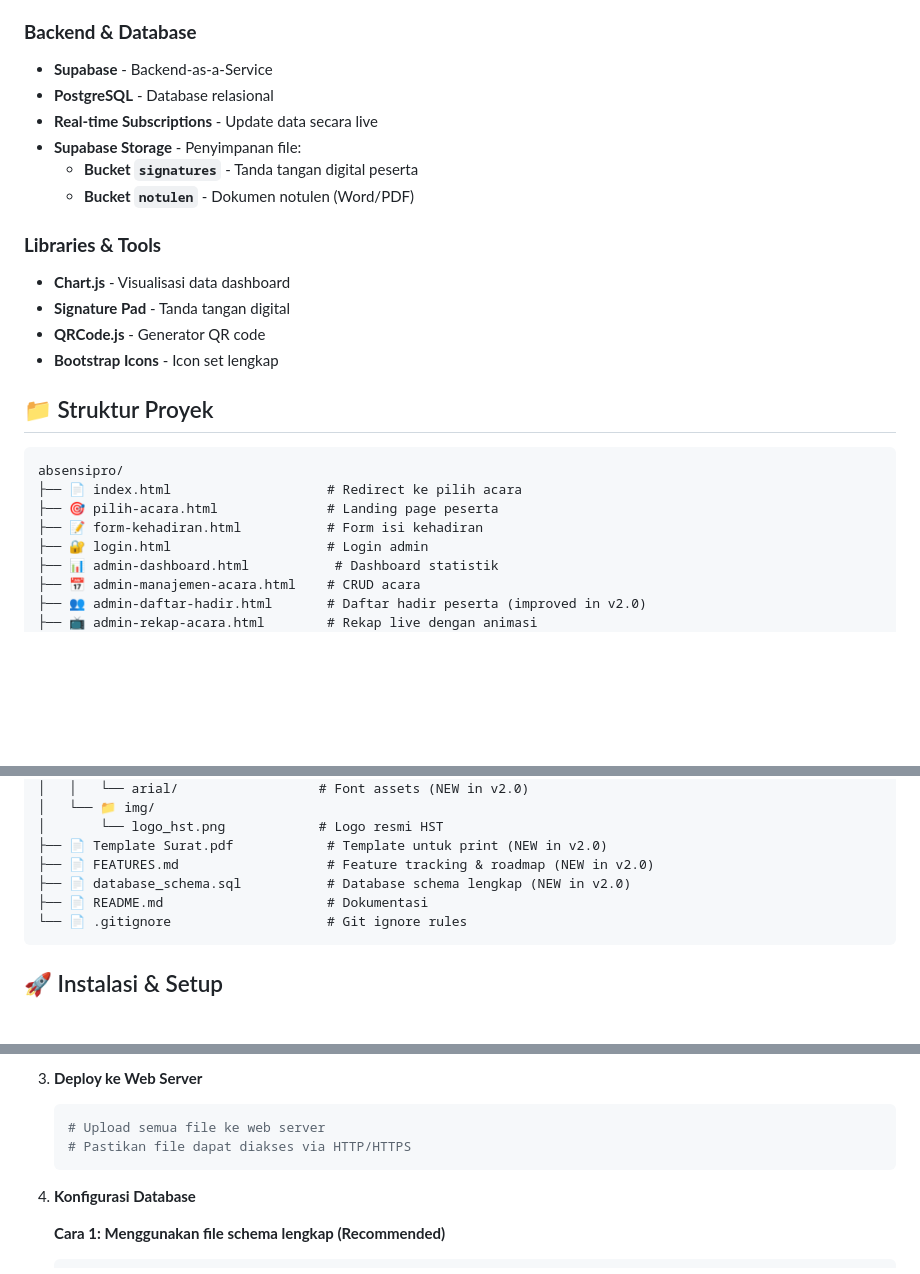
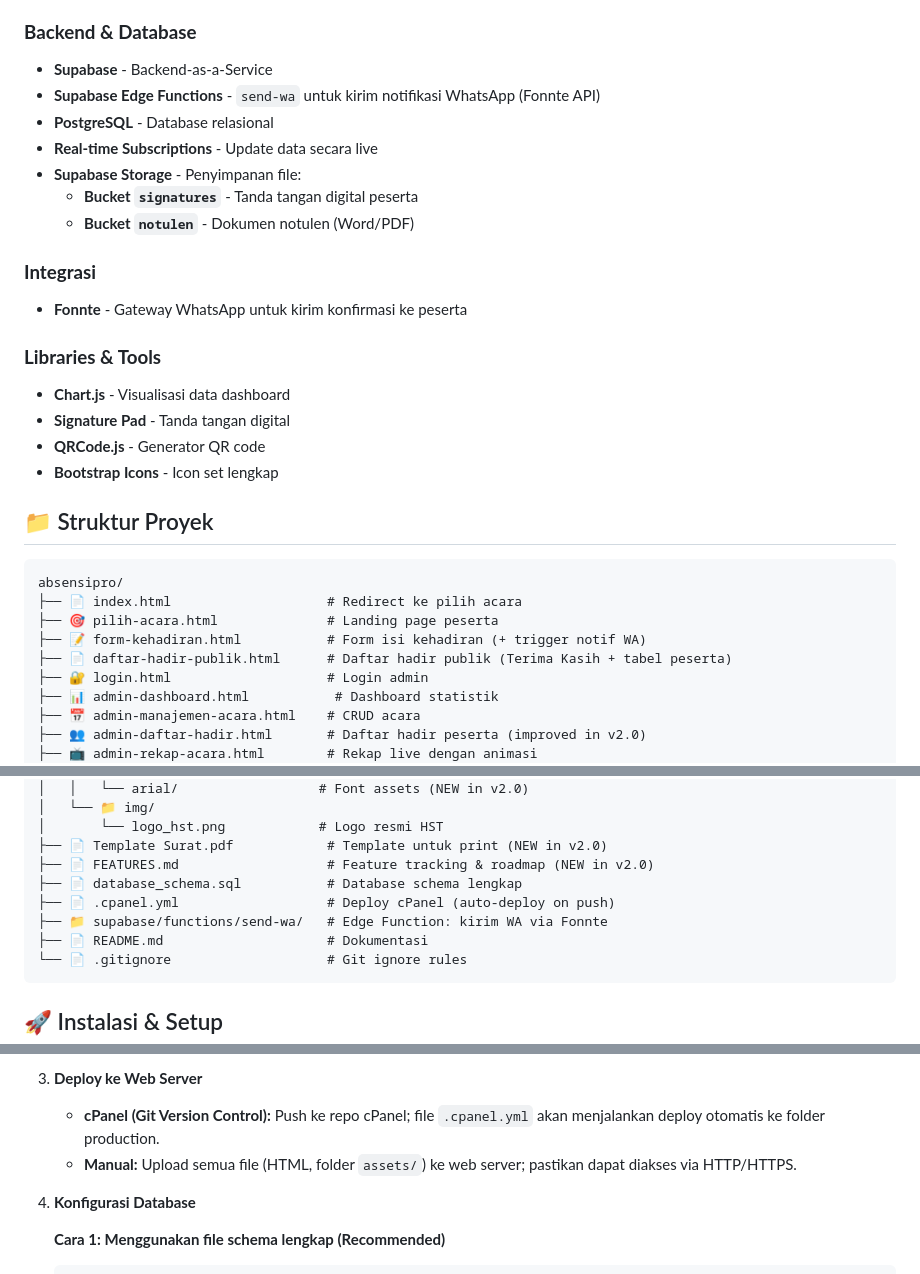
Before and after one commit to hakiem17/absensipro, a Markdown page: README.md, 3 parts joined by grey strips. Rendered like a GitHub page; blank space fills up the shorter version.

````diff
--- a/README.md
+++ b/README.md
@@ -73,11 +63,15 @@ AbsensiPro adalah sistem manajemen kehadiran digital yang dirancang khusus untuk
 
 ### **Backend & Database**
 - **Supabase** - Backend-as-a-Service
+- **Supabase Edge Functions** - `send-wa` untuk kirim notifikasi WhatsApp (Fonnte API)
 - **PostgreSQL** - Database relasional
 - **Real-time Subscriptions** - Update data secara live
 - **Supabase Storage** - Penyimpanan file:
   - **Bucket `signatures`** - Tanda tangan digital peserta
   - **Bucket `notulen`** - Dokumen notulen (Word/PDF)
+
+### **Integrasi**
+- **Fonnte** - Gateway WhatsApp untuk kirim konfirmasi ke peserta
 
 ### **Libraries & Tools**
 - **Chart.js** - Visualisasi data dashboard
@@ -91,7 +85,8 @@ AbsensiPro adalah sistem manajemen kehadiran digital yang dirancang khusus untuk
 absensipro/
 ├── 📄 index.html                    # Redirect ke pilih acara
 ├── 🎯 pilih-acara.html              # Landing page peserta
-├── 📝 form-kehadiran.html           # Form isi kehadiran
+├── 📝 form-kehadiran.html           # Form isi kehadiran (+ trigger notif WA)
+├── 📄 daftar-hadir-publik.html      # Daftar hadir publik (Terima Kasih + tabel peserta)
 ├── 🔐 login.html                    # Login admin
 ├── 📊 admin-dashboard.html           # Dashboard statistik
 ├── 📅 admin-manajemen-acara.html    # CRUD acara
@@ -113,7 +108,9 @@ absensipro/
 │       └── logo_hst.png            # Logo resmi HST
 ├── 📄 Template Surat.pdf            # Template untuk print (NEW in v2.0)
 ├── 📄 FEATURES.md                   # Feature tracking & roadmap (NEW in v2.0)
-├── 📄 database_schema.sql           # Database schema lengkap (NEW in v2.0)
+├── 📄 database_schema.sql           # Database schema lengkap
+├── 📄 .cpanel.yml                   # Deploy cPanel (auto-deploy on push)
+├── 📁 supabase/functions/send-wa/   # Edge Function: kirim WA via Fonnte
 ├── 📄 README.md                     # Dokumentasi
 └── 📄 .gitignore                    # Git ignore rules
 ```
@@ -140,10 +137,8 @@ absensipro/
    - Update konfigurasi di `assets/js/config.js`
 
 3. **Deploy ke Web Server**
-   ```bash
-   # Upload semua file ke web server
-   # Pastikan file dapat diakses via HTTP/HTTPS
-   ```
+   - **cPanel (Git Version Control):** Push ke repo cPanel; file `.cpanel.yml` akan menjalankan deploy otomatis ke folder production.
+   - **Manual:** Upload semua file (HTML, folder `assets/`) ke web server; pastikan dapat diakses via HTTP/HTTPS.
 
 4. **Konfigurasi Database**
 
````
Also changed, not shown: other parts of README.md (+28 -37 lines), UPGRADE_RECOMMENDATIONS.md (+32 -7 lines).
